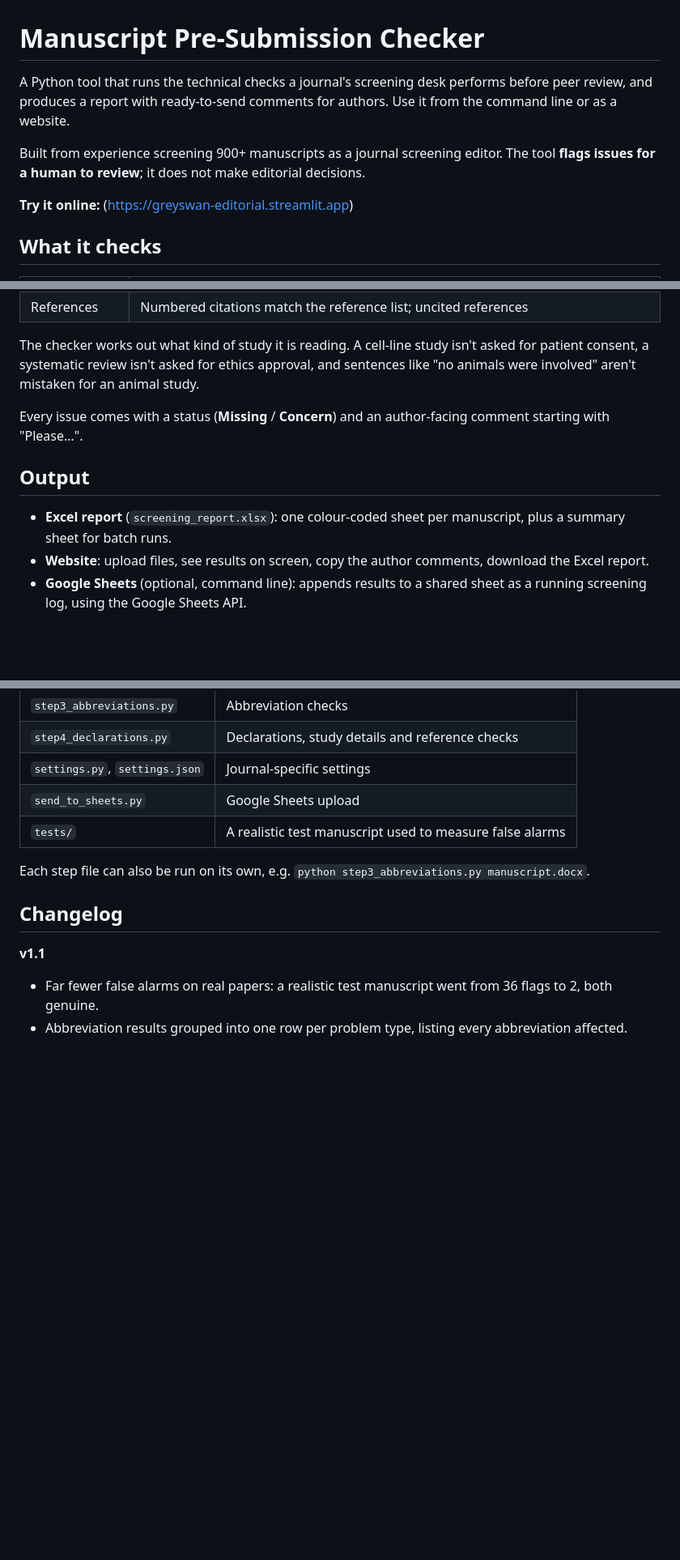
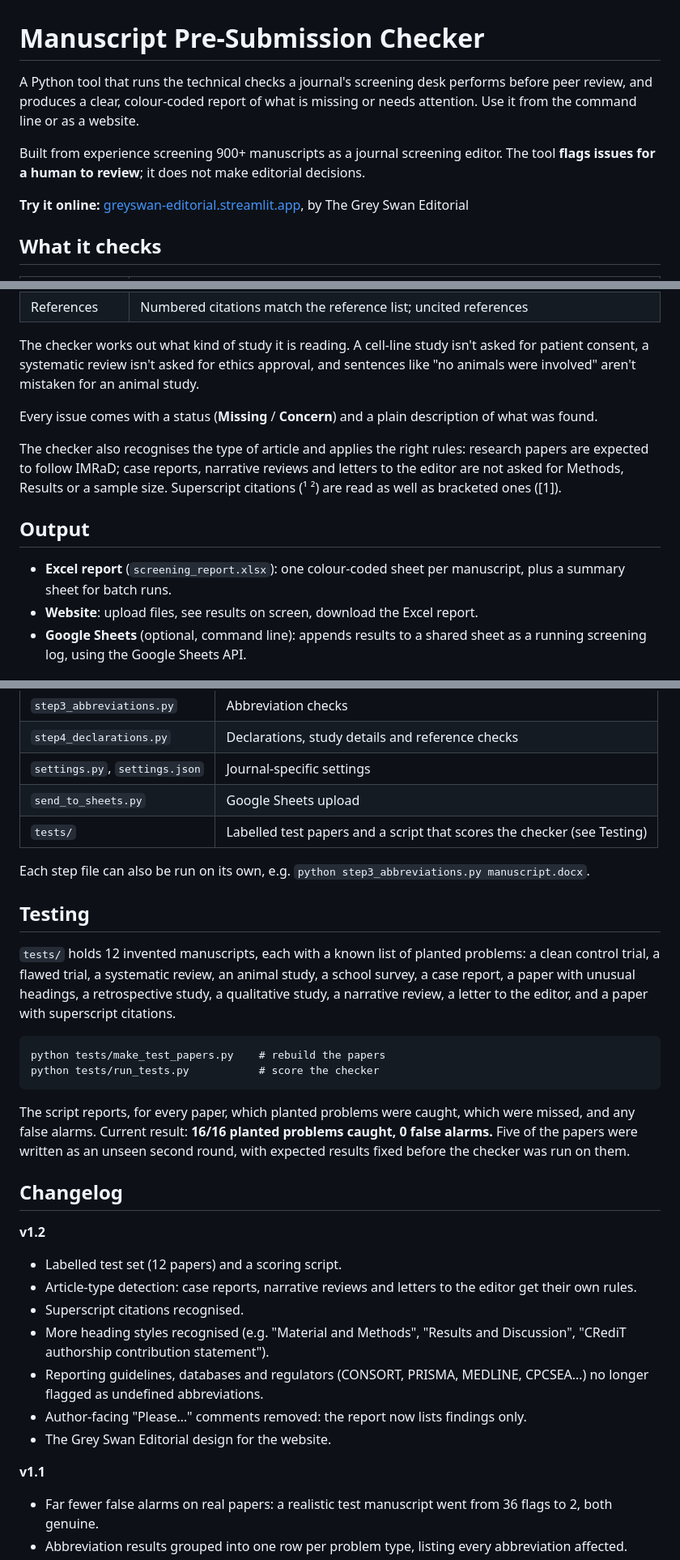
Before and after one commit to TheHarshMaan/manuscript-checker, a Markdown page: README.md, 3 parts joined by grey strips. Shown at 81% size. Drawn GitHub-style; blank space fills up the shorter version.

Commit message:
Bug fixes

````diff
--- a/README.md
+++ b/README.md
@@ -1,10 +1,10 @@
 # Manuscript Pre-Submission Checker
 
-A Python tool that runs the technical checks a journal's screening desk performs before peer review, and produces a report with ready-to-send comments for authors. Use it from the command line or as a website.
+A Python tool that runs the technical checks a journal's screening desk performs before peer review, and produces a clear, colour-coded report of what is missing or needs attention. Use it from the command line or as a website.
 
 Built from experience screening 900+ manuscripts as a journal screening editor. The tool **flags issues for a human to review**; it does not make editorial decisions.
 
-**Try it online:** (https://greyswan-editorial.streamlit.app)
+**Try it online:** [greyswan-editorial.streamlit.app](https://greyswan-editorial.streamlit.app), by The Grey Swan Editorial
 
 ## What it checks
 
@@ -19,12 +19,14 @@ Built from experience screening 900+ manuscripts as a journal screening editor.
 
 The checker works out what kind of study it is reading. A cell-line study isn't asked for patient consent, a systematic review isn't asked for ethics approval, and sentences like "no animals were involved" aren't mistaken for an animal study.
 
-Every issue comes with a status (**Missing** / **Concern**) and an author-facing comment starting with "Please…".
+Every issue comes with a status (**Missing** / **Concern**) and a plain description of what was found.
+
+The checker also recognises the type of article and applies the right rules: research papers are expected to follow IMRaD; case reports, narrative reviews and letters to the editor are not asked for Methods, Results or a sample size. Superscript citations (¹ ²) are read as well as bracketed ones ([1]).
 
 ## Output
 
 - **Excel report** (`screening_report.xlsx`): one colour-coded sheet per manuscript, plus a summary sheet for batch runs.
-- **Website**: upload files, see results on screen, copy the author comments, download the Excel report.
+- **Website**: upload files, see results on screen, download the Excel report.
 - **Google Sheets** (optional, command line): appends results to a shared sheet as a running screening log, using the Google Sheets API.
 
 ## Setup
@@ -101,11 +103,31 @@ Uploaded files are checked in memory and never written to disk or stored.
 | `step4_declarations.py` | Declarations, study details and reference checks |
 | `settings.py`, `settings.json` | Journal-specific settings |
 | `send_to_sheets.py` | Google Sheets upload |
-| `tests/` | A realistic test manuscript used to measure false alarms |
+| `tests/` | Labelled test papers and a script that scores the checker (see Testing) |
 
 Each step file can also be run on its own, e.g. `python step3_abbreviations.py manuscript.docx`.
 
+## Testing
+
+`tests/` holds 12 invented manuscripts, each with a known list of planted problems: a clean control trial, a flawed trial, a systematic review, an animal study, a school survey, a case report, a paper with unusual headings, a retrospective study, a qualitative study, a narrative review, a letter to the editor, and a paper with superscript citations.
+
+```
+python tests/make_test_papers.py    # rebuild the papers
+python tests/run_tests.py           # score the checker
+```
+
+The script reports, for every paper, which planted problems were caught, which were missed, and any false alarms. Current result: **16/16 planted problems caught, 0 false alarms.** Five of the papers were written as an unseen second round, with expected results fixed before the checker was run on them.
+
 ## Changelog
+
+**v1.2**
+- Labelled test set (12 papers) and a scoring script.
+- Article-type detection: case reports, narrative reviews and letters to the editor get their own rules.
+- Superscript citations recognised.
+- More heading styles recognised (e.g. "Material and Methods", "Results and Discussion", "CRediT authorship contribution statement").
+- Reporting guidelines, databases and regulators (CONSORT, PRISMA, MEDLINE, CPCSEA…) no longer flagged as undefined abbreviations.
+- Author-facing "Please…" comments removed: the report now lists findings only.
+- The Grey Swan Editorial design for the website.
 
 **v1.1**
 - Far fewer false alarms on real papers: a realistic test manuscript went from 36 flags to 2, both genuine.
````
Also changed, not shown: other parts of README.md (+1 -1 lines).
